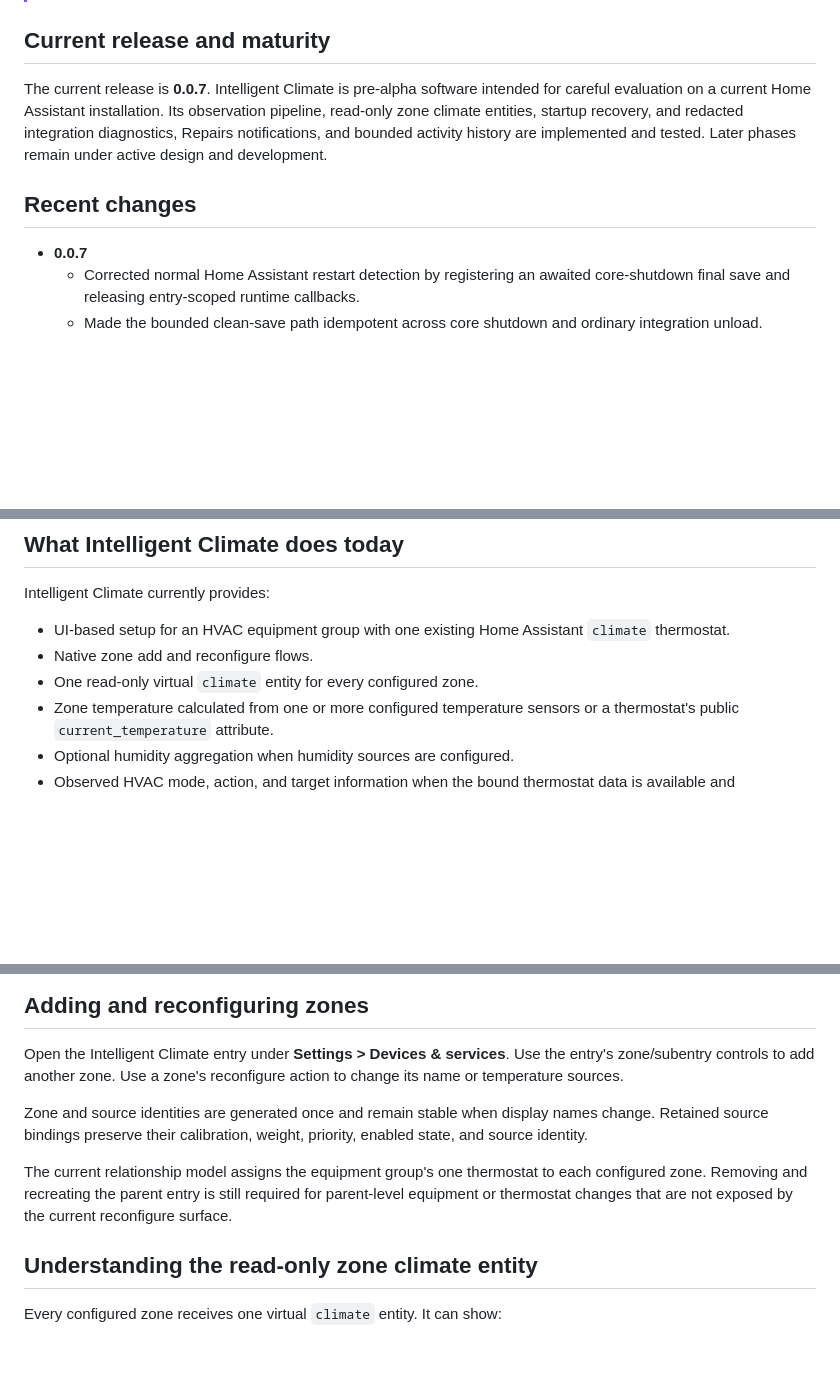
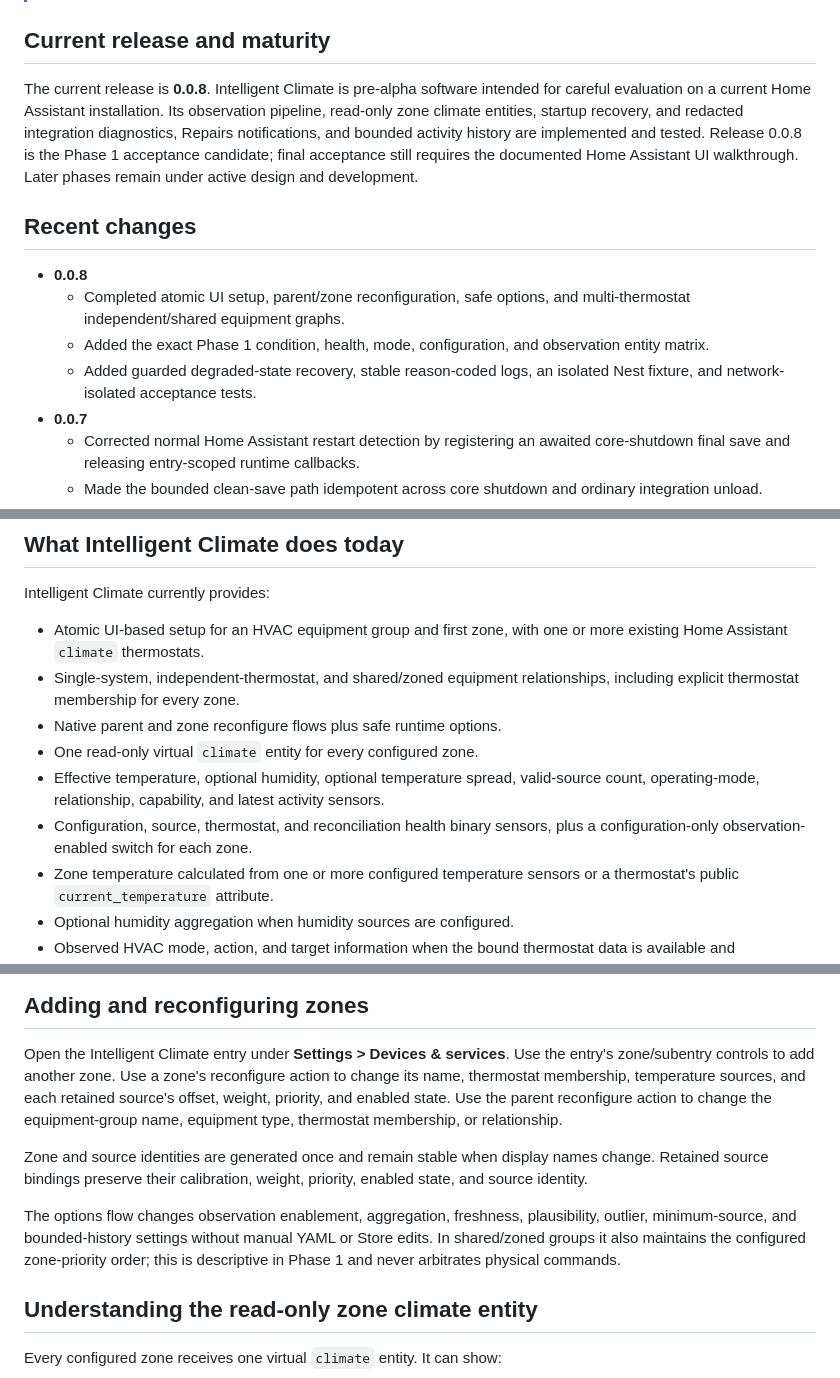
Before and after one commit to GoHoos1/intelligent-climate-public, a Markdown page: README.md, 3 parts joined by grey strips. GitHub-like rendering; blank space fills up the shorter version.

Commit message:
Port Phase 1 0.0.8 (3/36)

```diff
--- a/README.md
+++ b/README.md
@@ -14,15 +14,23 @@ continue to control heating and cooling through the original thermostat.
 
 ## Current release and maturity
 
-The current release is **0.0.7**. Intelligent Climate is pre-alpha software
+The current release is **0.0.8**. Intelligent Climate is pre-alpha software
 intended for careful evaluation on a current Home Assistant installation. Its
 observation pipeline, read-only zone climate entities, startup recovery, and
 redacted integration diagnostics, Repairs notifications, and bounded activity
-history are implemented and tested. Later phases remain under active design and
-development.
+history are implemented and tested. Release 0.0.8 is the Phase 1 acceptance
+candidate; final acceptance still requires the documented Home Assistant UI
+walkthrough. Later phases remain under active design and development.
 
 ## Recent changes
 
+- **0.0.8**
+  - Completed atomic UI setup, parent/zone reconfiguration, safe options, and
+    multi-thermostat independent/shared equipment graphs.
+  - Added the exact Phase 1 condition, health, mode, configuration, and
+    observation entity matrix.
+  - Added guarded degraded-state recovery, stable reason-coded logs, an
+    isolated Nest fixture, and network-isolated acceptance tests.
 - **0.0.7**
   - Corrected normal Home Assistant restart detection by registering an awaited
     core-shutdown final save and releasing entry-scoped runtime callbacks.
@@ -66,10 +74,17 @@ development.
 
 Intelligent Climate currently provides:
 
-- UI-based setup for an HVAC equipment group with one existing Home Assistant
-  `climate` thermostat.
-- Native zone add and reconfigure flows.
+- Atomic UI-based setup for an HVAC equipment group and first zone, with one or
+  more existing Home Assistant `climate` thermostats.
+- Single-system, independent-thermostat, and shared/zoned equipment
+  relationships, including explicit thermostat membership for every zone.
+- Native parent and zone reconfigure flows plus safe runtime options.
 - One read-only virtual `climate` entity for every configured zone.
+- Effective temperature, optional humidity, optional temperature spread,
+  valid-source count, operating-mode, relationship, capability, and latest
+  activity sensors.
+- Configuration, source, thermostat, and reconciliation health binary sensors,
+  plus a configuration-only observation-enabled switch for each zone.
 - Zone temperature calculated from one or more configured temperature sensors
   or a thermostat's public `current_temperature` attribute.
 - Optional humidity aggregation when humidity sources are configured.
@@ -153,16 +169,20 @@ mode, target, preset, fan setting, or any other physical behavior.
 
 Open the Intelligent Climate entry under **Settings > Devices & services**.
 Use the entry's zone/subentry controls to add another zone. Use a zone's
-reconfigure action to change its name or temperature sources.
+reconfigure action to change its name, thermostat membership, temperature
+sources, and each retained source's offset, weight, priority, and enabled
+state. Use the parent reconfigure action to change the equipment-group name,
+equipment type, thermostat membership, or relationship.
 
 Zone and source identities are generated once and remain stable when display
 names change. Retained source bindings preserve their calibration, weight,
 priority, enabled state, and source identity.
 
-The current relationship model assigns the equipment group's one thermostat to
-each configured zone. Removing and recreating the parent entry is still
-required for parent-level equipment or thermostat changes that are not exposed
-by the current reconfigure surface.
+The options flow changes observation enablement, aggregation, freshness,
+plausibility, outlier, minimum-source, and bounded-history settings without
+manual YAML or Store edits. In shared/zoned groups it also maintains the
+configured zone-priority order; this is descriptive in Phase 1 and never
+arbitrates physical commands.
 
 ## Understanding the read-only zone climate entity
 
```
Also changed, not shown: other parts of README.md (+17 -13 lines).
